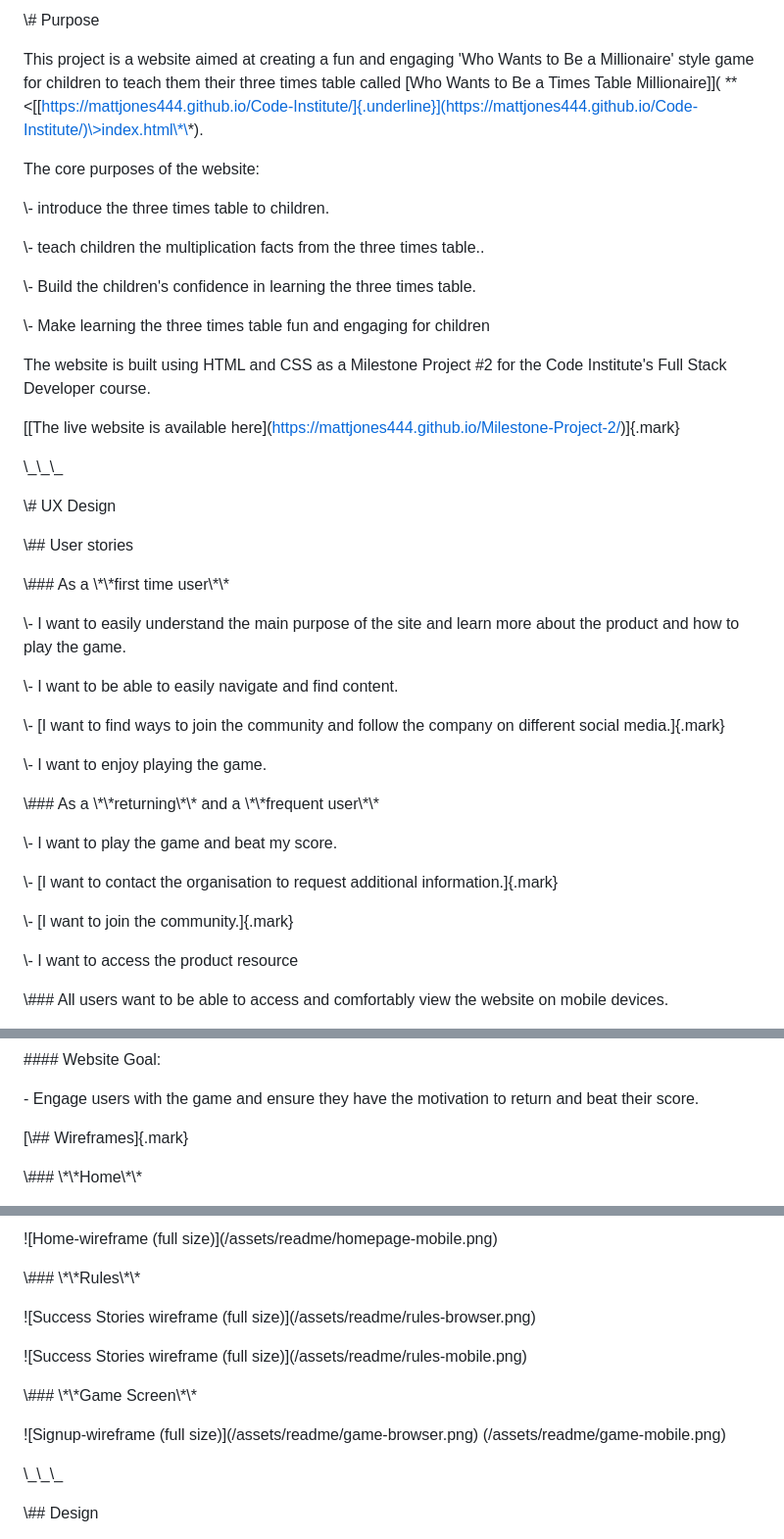
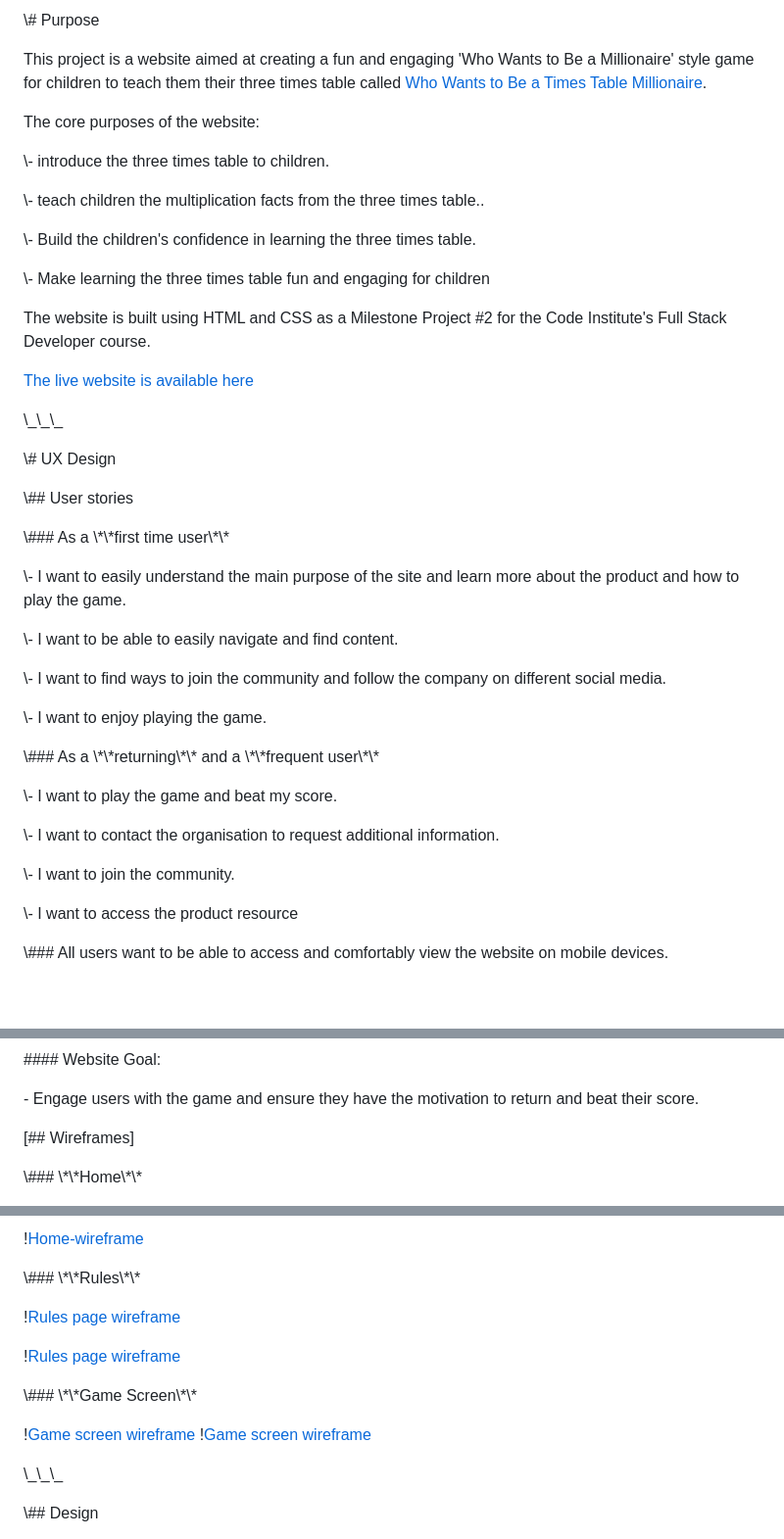
Before and after one commit to Mattjones444/Milestone-Project-2, a Markdown page: readme.md, 3 parts joined by grey strips. Shown: that part at 98% size. Rendered like a GitHub page; blank space fills up the shorter version.

Commit message:
This commit updates the image files in the first part of the readme

```diff
--- a/readme.md
+++ b/readme.md
@@ -7,8 +7,8 @@
 
 This project is a website aimed at creating a fun and engaging 'Who
 Wants to Be a Millionaire' style game for children to teach them their
-three times table called \[Who Wants to Be a Times Table
-Millionaire\]\](
+three times table called [Who Wants to Be a Times Table
+Millionaire](
 \*\*\<[[https://mattjones444.github.io/Code-Institute/]{.underline}](https://mattjones444.github.io/Code-Institute/)\>index.html\*\*).
 
 The core purposes of the website:
@@ -24,8 +24,8 @@ The core purposes of the website:
 The website is built using HTML and CSS as a Milestone Project #2 for
 the Code Institute\'s Full Stack Developer course.
 
-[\[The live website is available
-here\](https://mattjones444.github.io/Milestone-Project-2/)]{.mark}
+[The live website is available
+here](https://mattjones444.github.io/Milestone-Project-2/)
 
 \\\_\\\_\\\_
 
@@ -40,8 +40,8 @@ more about the product and how to play the game.
 
 \\- I want to be able to easily navigate and find content.
 
-\\- [I want to find ways to join the community and follow the company on
-different social media.]{.mark}
+\\- I want to find ways to join the community and follow the company on
+different social media.
 
 \\- I want to enjoy playing the game.
 
@@ -49,10 +49,10 @@ different social media.]{.mark}
 
 \\- I want to play the game and beat my score.
 
-\\- [I want to contact the organisation to request additional
-information.]{.mark}
+\\- I want to contact the organisation to request additional
+information.
 
-\\- [I want to join the community.]{.mark}
+\\- I want to join the community.
 
 \\- I want to access the product resource
 
@@ -138,7 +138,7 @@ beat it in the next game.
 \- Engage users with the game and ensure they have the motivation to
 return and beat their score.
 
-[\\## Wireframes]{.mark}
+[## Wireframes]
 
 \\### \\\*\\\*Home\\\*\\\*
 
@@ -147,20 +146,16 @@ size)\](/assets/readme/homepage-browser.png)
 
-\![Home-wireframe (full
-size)\](/assets/readme/homepage-mobile.png)
+\![Home-wireframe](/assets/readme/homepage-mobile.png)
 
 \\### \\\*\\\*Rules\\\*\\\*
 
-\![Success Stories wireframe (full
-size)\](/assets/readme/rules-browser.png)
+\![Rules page wireframe](/assets/readme/rules-browser.png)
 
-\![Success Stories wireframe (full
-size)\](/assets/readme/rules-mobile.png)
+\![Rules page wireframe](/assets/readme/rules-mobile.png)
 
 \\### \\\*\\\*Game Screen\\\*\\\*
 
-\![Signup-wireframe (full
-size)\](/assets/readme/game-browser.png)
-(/assets/readme/game-mobile.png)
+\![Game screen wireframe](/assets/readme/game-browser.png)
+\![Game screen wireframe](/assets/readme/game-mobile.png)
 
 \\\_\\\_\\\_
 
```
Also changed, not shown: other parts of readme.md (+1 -2 lines).
